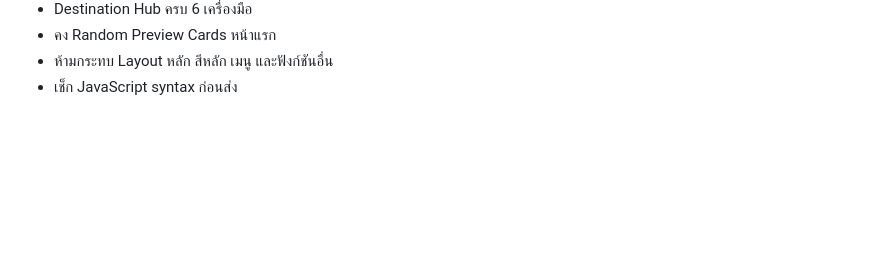
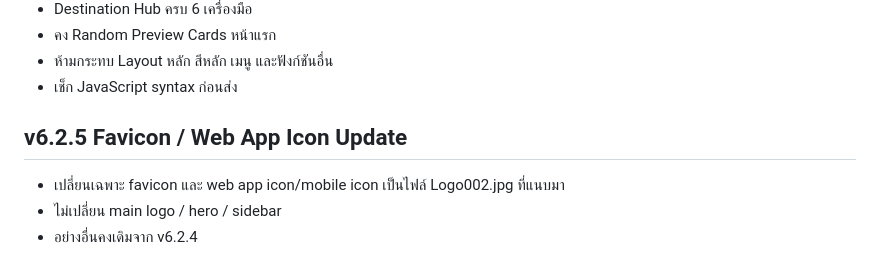
Before and after one commit to thanawid/tanjai-ai-studio, a Markdown page: README.md, the part around the change. Rendered like a GitHub page; blank space fills up the shorter version.

```diff
--- a/README.md
+++ b/README.md
@@ -107,3 +107,9 @@
 - คง Random Preview Cards หน้าแรก
 - ห้ามกระทบ Layout หลัก สีหลัก เมนู และฟังก์ชันอื่น
 - เช็ก JavaScript syntax ก่อนส่ง
+
+
+## v6.2.5 Favicon / Web App Icon Update
+- เปลี่ยนเฉพาะ favicon และ web app icon/mobile icon เป็นไฟล์ Logo002.jpg ที่แนบมา
+- ไม่เปลี่ยน main logo / hero / sidebar
+- อย่างอื่นคงเดิมจาก v6.2.4
```
